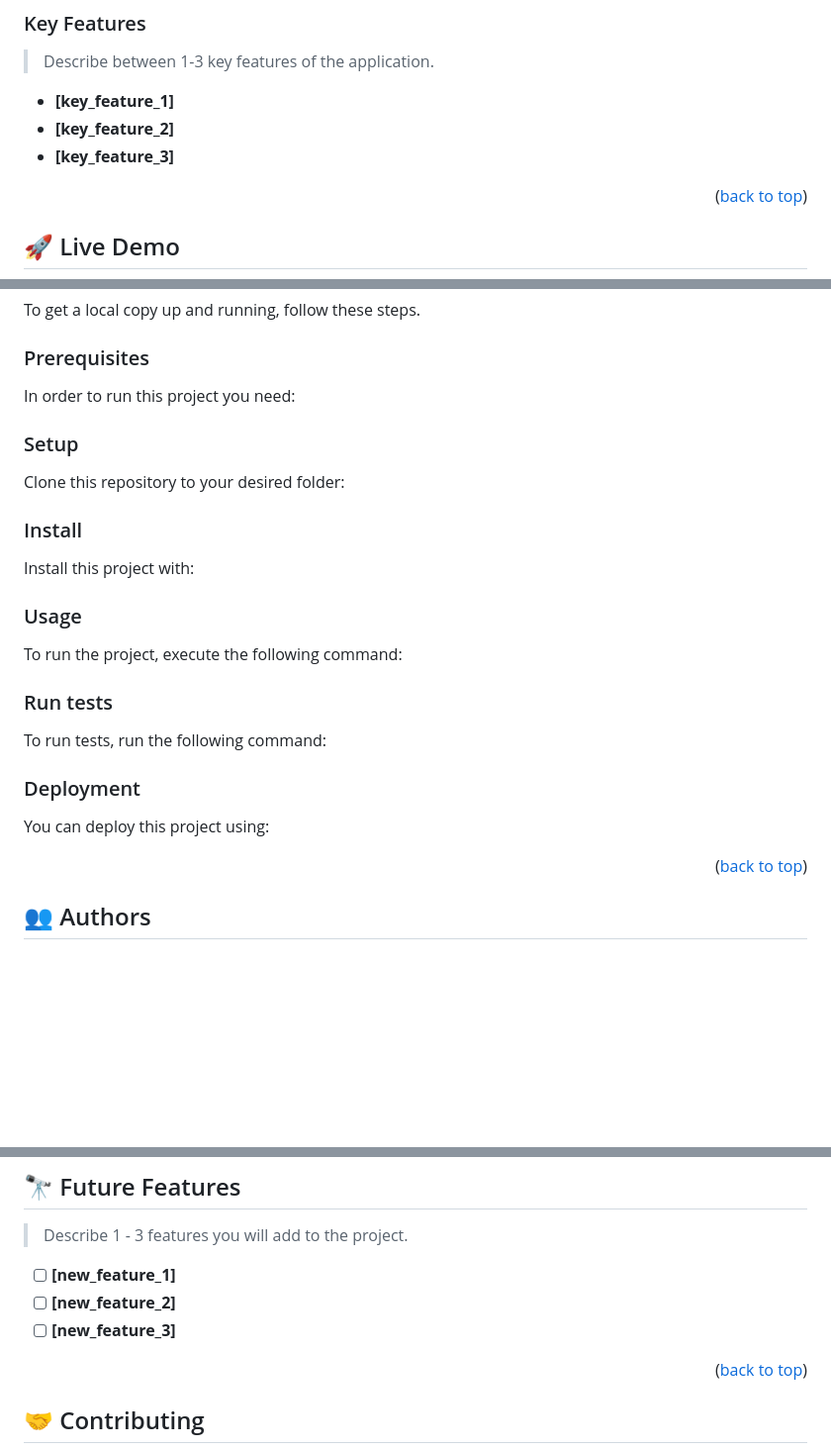
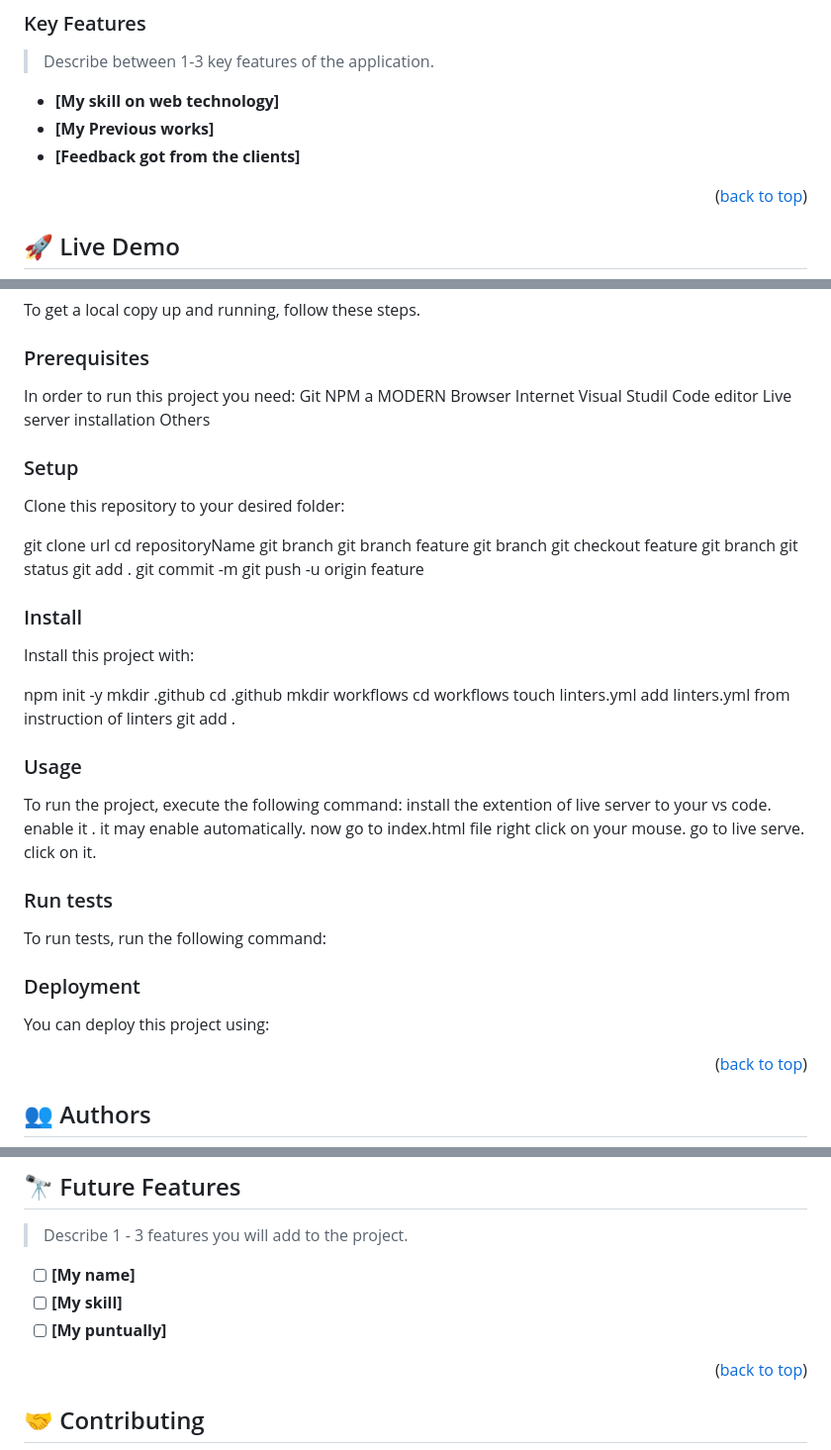
Before and after one commit to SAZZAD1Q2/My-Best-Portfolio, a Markdown page: README.md, 3 parts joined by grey strips. Shown at 99% size. Rendered like a GitHub page; blank space fills up the shorter version.

````diff
--- a/README.md
+++ b/README.md
@@ -76,9 +64,9 @@
 
 > Describe between 1-3 key features of the application.
 
-- **[key_feature_1]**
-- **[key_feature_2]**
-- **[key_feature_3]**
+- **[My skill on web technology]**
+- **[My Previous works]**
+- **[Feedback got from the clients]**
 
 <p align="right">(<a href="#readme-top">back to top</a>)</p>
 
@@ -103,76 +91,69 @@ To get a local copy up and running, follow these steps.
 ### Prerequisites
 
 In order to run this project you need:
+Git
+NPM
+a MODERN Browser
+Internet
+Visual Studil Code editor
+Live server installation
+Others
 
-<!--
-Example command:
-
-```sh
- gem install rails
-```
- -->
 
 ### Setup
 
 Clone this repository to your desired folder:
 
-<!--
-Example commands:
-
-```sh
-  cd my-folder
-  git clone git@github.com:myaccount/my-project.git
-```
---->
+git clone url
+cd repositoryName
+git branch
+git branch feature
+git branch
+git checkout feature
+git branch
+git status
+git add .
+git commit -m
+git push -u origin feature
 
 ### Install
 
 Install this project with:
 
-<!--
-Example command:
+npm init -y
+mkdir .github
+cd .github
+mkdir workflows
+cd workflows
+touch linters.yml
+add linters.yml from instruction of linters
+git add .
 
-```sh
-  cd my-project
-  gem install
-```
---->
+
 
 ### Usage
 
 To run the project, execute the following command:
+install the extention of live server to your vs code.
+enable it . it may enable automatically.
+now go to index.html file
+right click on your mouse.
+go to live serve.
+click on it.
 
-<!--
-Example command:
 
-```sh
-  rails server
-```
---->
 
 ### Run tests
 
 To run tests, run the following command:
 
-<!--
-Example command:
 
-```sh
-  bin/rails test test/models/article_test.rb
-```
---->
 
 ### Deployment
 
 You can deploy this project using:
 
-<!--
-Example:
 
-```sh
-
-```
- -->
 
 <p align="right">(<a href="#readme-top">back to top</a>)</p>
 
@@ -202,9 +183,9 @@ Example:
 
 > Describe 1 - 3 features you will add to the project.
 
-- [ ] **[new_feature_1]**
-- [ ] **[new_feature_2]**
-- [ ] **[new_feature_3]**
+- [ ] **[My name]**
+- [ ] **[My skill]**
+- [ ] **[My puntually]**
 
 <p align="right">(<a href="#readme-top">back to top</a>)</p>
 
````
Also changed, not shown: other parts of README.md (+3 -15 lines).
